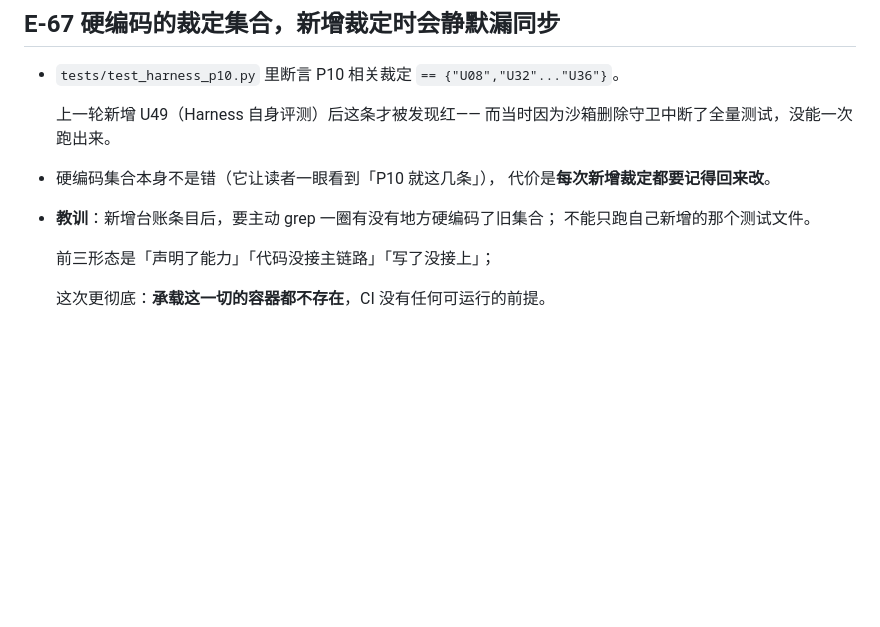
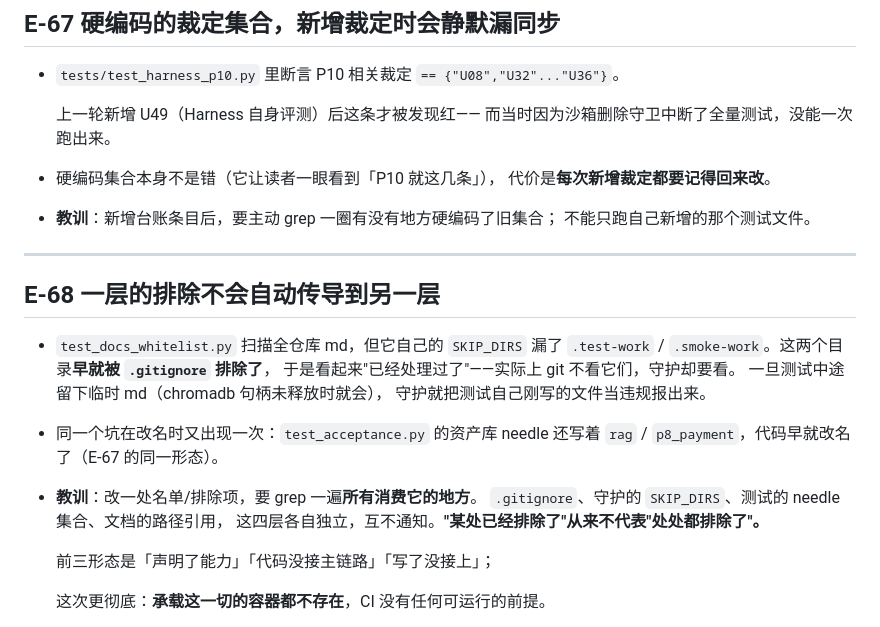
Before and after one commit to cfl-ai/butler, a Markdown page: MEMORY.md, the part around the change. Drawn GitHub-style; blank space fills up the shorter version.

Commit message:
docs: 登记 E-68 —— 一层的排除不会自动传导到另一层
test_docs_whitelist 的 SKIP_DIRS 漏了 .test-work/.smoke-work，而它们
早已被 .gitignore 排除——'某处已排除'从不代表'处处都排除'。改名时
test_acceptance 的 needle 集合又漏改一次（E-67 同形态）。

```diff
--- a/MEMORY.md
+++ b/MEMORY.md
@@ -1071,6 +1071,24 @@ CI 只写在配置里、平时不跑，**新加的验证入口不会自动进去
 - **教训**：新增台账条目后，要主动 grep 一圈有没有地方硬编码了旧集合；
   不能只跑自己新增的那个测试文件。
 
+
+---
+
+## E-68 一层的排除不会自动传导到另一层
+
+- `test_docs_whitelist.py` 扫描全仓库 md，但它自己的 `SKIP_DIRS` 漏了
+  `.test-work` / `.smoke-work`。这两个目录**早就被 `.gitignore` 排除了**，
+  于是看起来"已经处理过了"——实际上 git 不看它们，守护却要看。
+  一旦测试中途留下临时 md（chromadb 句柄未释放时就会），
+  守护就把测试自己刚写的文件当违规报出来。
+
+- 同一个坑在改名时又出现一次：`test_acceptance.py` 的资产库 needle 还写着
+  `rag` / `p8_payment`，代码早就改名了（E-67 的同一形态）。
+
+- **教训**：改一处名单/排除项，要 grep 一遍**所有消费它的地方**。
+  `.gitignore`、守护的 `SKIP_DIRS`、测试的 needle 集合、文档的路径引用，
+  这四层各自独立，互不通知。**"某处已经排除了"从来不代表"处处都排除了"。**
+
   前三形态是「声明了能力」「代码没接主链路」「写了没接上」；
 
   这次更彻底：**承载这一切的容器都不存在**，CI 没有任何可运行的前提。
```
